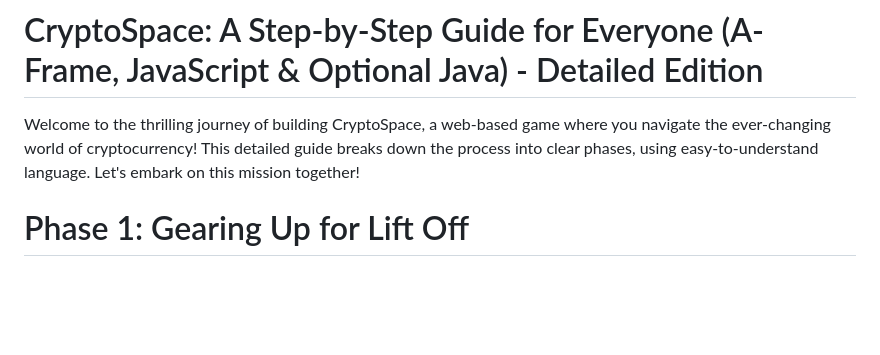
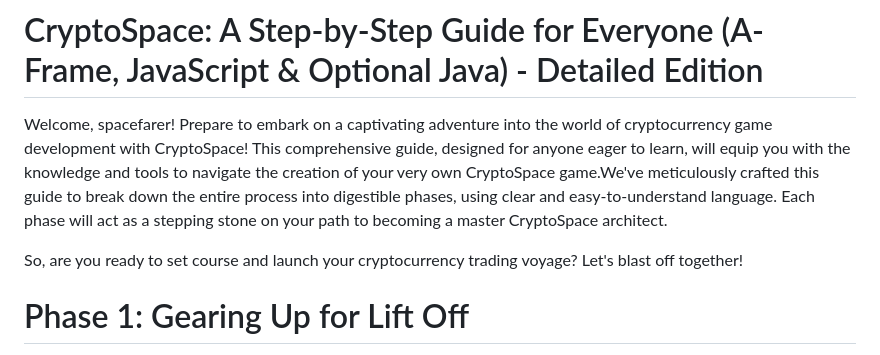
Before and after one commit to pullisanisatvika/CryptoSpace, a Markdown page: Steps.md, the part around the change. Drawn GitHub-style; blank space fills up the shorter version.

```diff
--- a/Steps.md
+++ b/Steps.md
@@ -1,6 +1,7 @@
 # CryptoSpace: A Step-by-Step Guide for Everyone (A-Frame, JavaScript & Optional Java) - Detailed Edition
-Welcome to the thrilling journey of building CryptoSpace, a web-based game where you navigate the ever-changing world of cryptocurrency! This detailed guide breaks down the process into clear phases, using easy-to-understand language. Let's embark on this mission together!
+Welcome, spacefarer! Prepare to embark on a captivating adventure into the world of cryptocurrency game development with CryptoSpace! This comprehensive guide, designed for anyone eager to learn, will equip you with the knowledge and tools to navigate the creation of your very own CryptoSpace game.We've meticulously crafted this guide to break down the entire process into digestible phases, using clear and easy-to-understand language. Each phase will act as a stepping stone on your path to becoming a master CryptoSpace architect.
 
+So, are you ready to set course and launch your cryptocurrency trading voyage? Let's blast off together!
 # Phase 1: Gearing Up for Lift Off
 Welcome, aspiring space captain! In this phase, we'll prepare for your maiden voyage into the exciting world of CryptoSpace game development. We'll equip you with the essential tools you need to build your game, just like setting up your mission control center and launching your spaceship's engine.This phase equips you with the essential tools to build your CryptoSpace game, like setting up your mission control center and launching your spaceship's engine.
 # Mission Control Center: Your Code Editor (VS Code)
```
